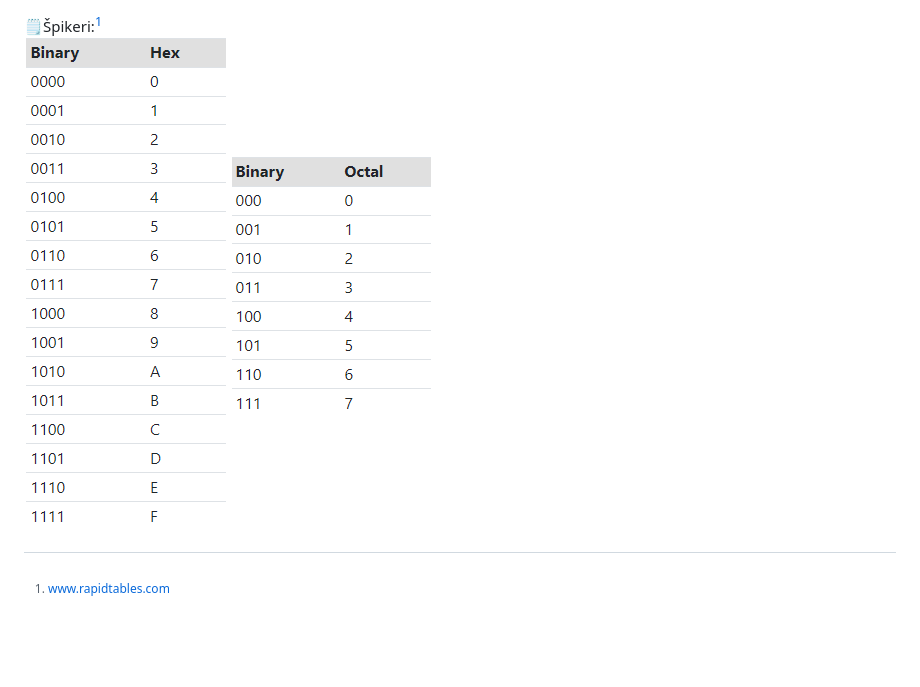
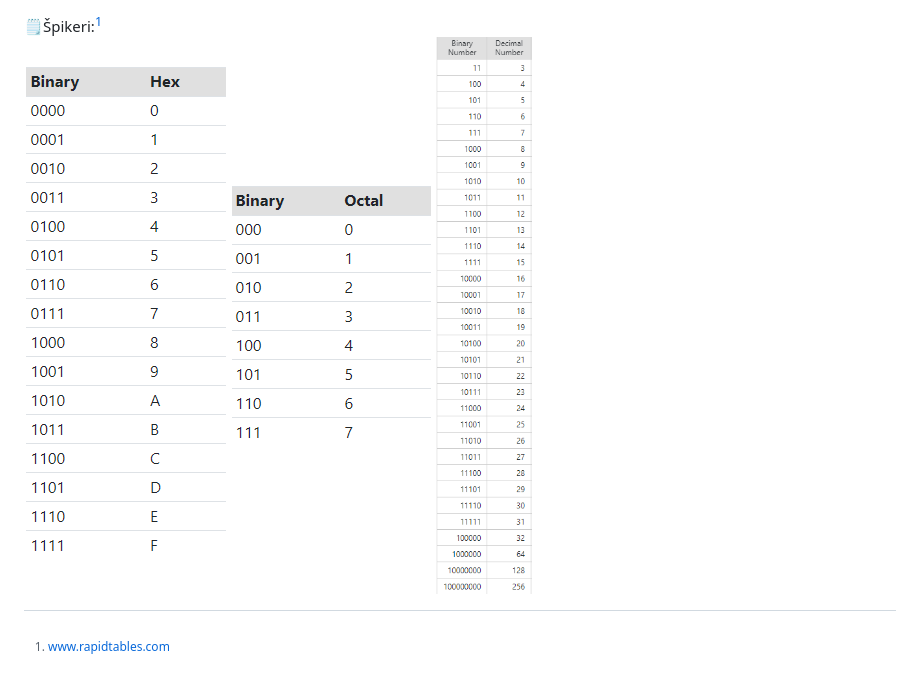
Before and after one commit to zazturbo/Mans_JS, a Markdown page: Class_02_20220509/README.md, the part around the change. GitHub-like rendering; pictures changed too: Class_02_20220509/bin_to_dec.png (added); blank space fills up the shorter version.

Commit message:
table dec

```diff
--- a/Class_02_20220509/README.md
+++ b/Class_02_20220509/README.md
@@ -34,4 +34,5 @@ Sameklēt sava vārda un uzvārda pirmos burtus **_`J Z`_** izteiksmi Binārā,
 :spiral_notepad:Špikeri:[^1]
 ![bin to hex](https://github.com/zazturbo/Mans_JS/blob/main/Class_02_20220509/bin_to_hex.png)
 ![bin to oct](https://github.com/zazturbo/Mans_JS/blob/main/Class_02_20220509/bit_to_oct.png)
+![bin to dec](https://github.com/zazturbo/Mans_JS/blob/main/Class_02_20220509/bin_to_dec.png)
 [^1]: www.rapidtables.com
```
